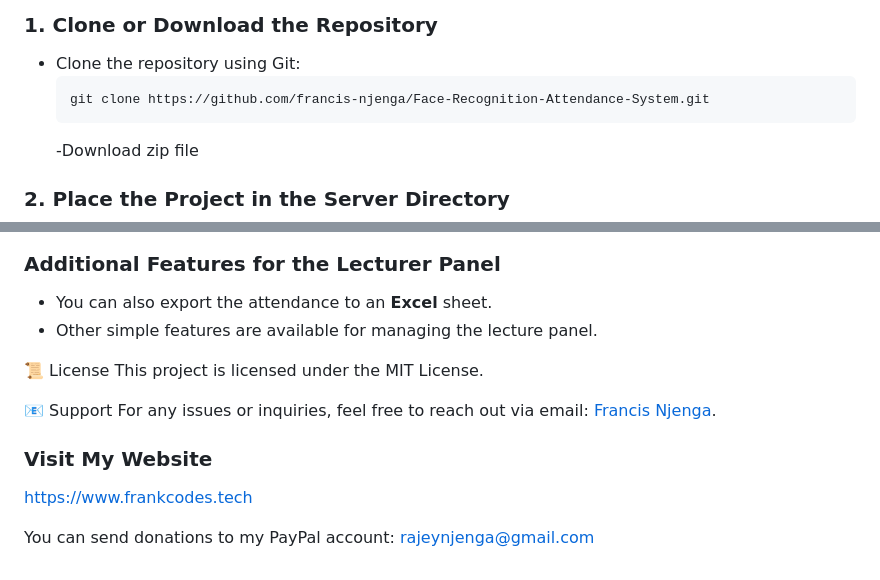
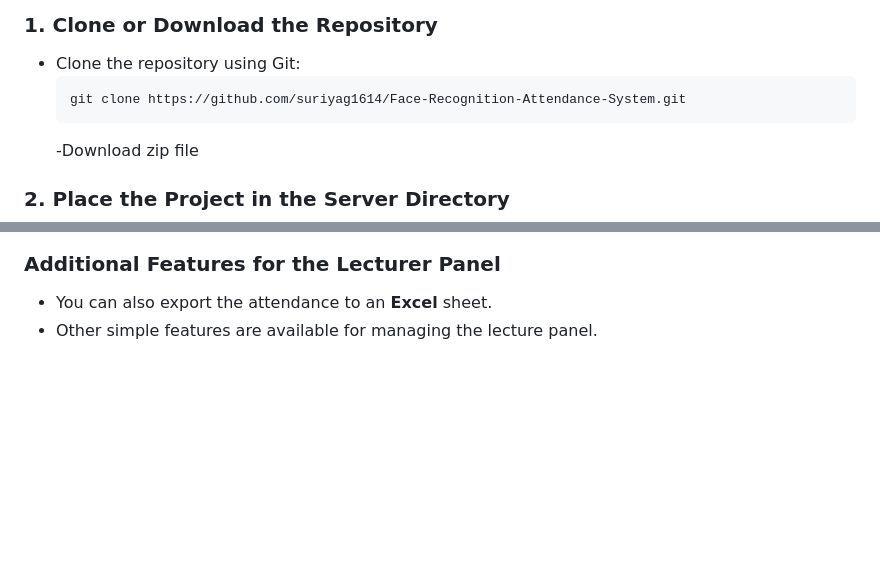
Before and after one commit to Suriyag1614/Automated_Attendance_System, a Markdown page: README.md, 2 parts joined by grey strips. Rendered like a GitHub page; blank space fills up the shorter version.

````diff
--- a/README.md
+++ b/README.md
@@ -51,7 +51,7 @@ Follow these steps to set up and run the project:
 
 - Clone the repository using Git:
   ```bash
-  git clone https://github.com/francis-njenga/Face-Recognition-Attendance-System.git
+  git clone https://github.com/suriyag1614/Face-Recognition-Attendance-System.git
   ```
   -Download zip file
 
@@ -126,15 +126,3 @@ As a lecturer:
 
 - You can also export the attendance to an **Excel** sheet.
 - Other simple features are available for managing the lecture panel.
-
-📜 License
-This project is licensed under the MIT License.
-
-📧 Support
-For any issues or inquiries, feel free to reach out via email: [Francis Njenga](mailto:rajeynj@gmail.com).
-
-### Visit My Website
-
-https://www.frankcodes.tech
-
-You can send donations to my PayPal account: rajeynjenga@gmail.com
````
